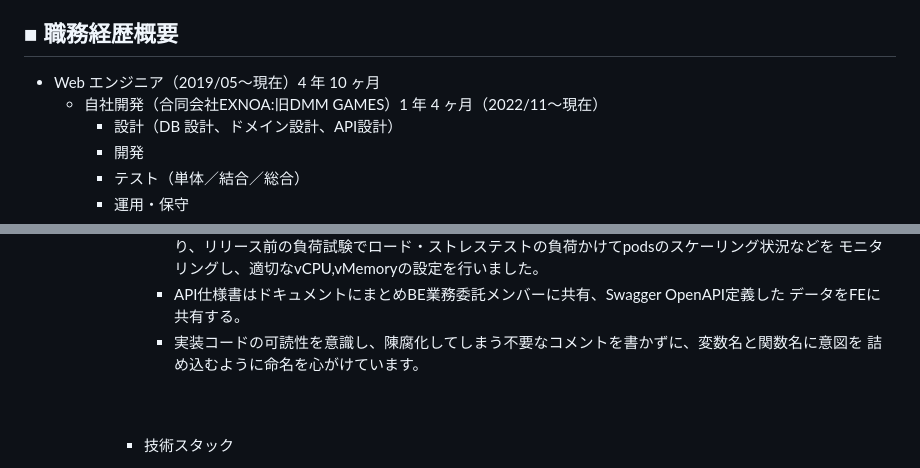
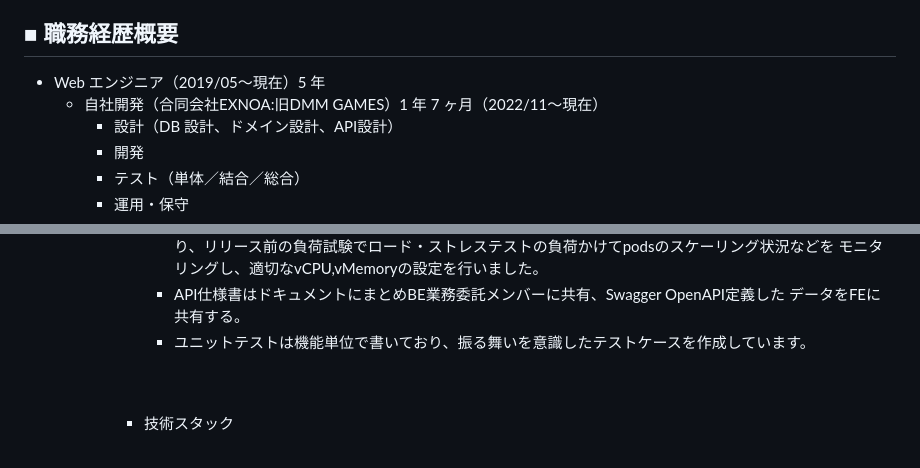
Before and after one commit to sokorahen-szk/sokorahen-szk, a Markdown page: 職務経歴書.md, 2 parts joined by grey strips. Drawn GitHub-style.

```diff
--- a/職務経歴書.md
+++ b/職務経歴書.md
@@ -6,8 +6,8 @@ Yuki Suzuki
 </div>
 
 ## ■ 職務経歴概要
-- Web エンジニア（2019/05〜現在）4 年 10 ヶ月
-  - 自社開発（合同会社EXNOA:旧DMM GAMES）1 年 4 ヶ月（2022/11〜現在）
+- Web エンジニア（2019/05〜現在）5 年
+  - 自社開発（合同会社EXNOA:旧DMM GAMES）1 年 7 ヶ月（2022/11〜現在）
       - 設計（DB 設計、ドメイン設計、API設計）
       - 開発
       - テスト（単体／結合／総合）
@@ -78,8 +78,7 @@ Yuki Suzuki
         モニタリングし、適切なvCPU,vMemoryの設定を行いました。
         - API仕様書はドキュメントにまとめBE業務委託メンバーに共有、Swagger OpenAPI定義した
         データをFEに共有する。
-        - 実装コードの可読性を意識し、陳腐化してしまう不要なコメントを書かずに、変数名と関数名に意図を
-        詰め込むように命名を心がけています。
+        - ユニットテストは機能単位で書いており、振る舞いを意識したテストケースを作成しています。
         <br />
         <br />
       - 技術スタック
```
Also changed, not shown: other parts of 職務経歴書.md (+1 -1 lines).
